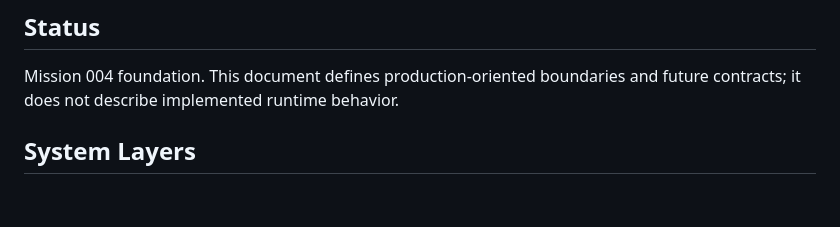
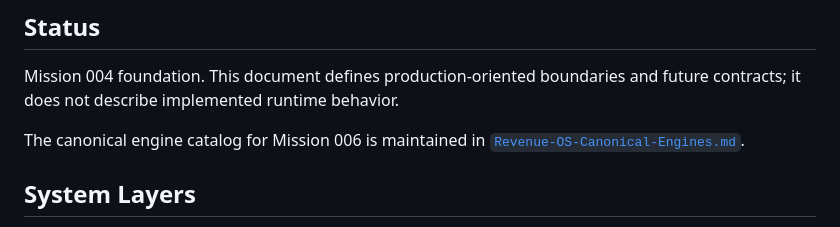
Before and after one commit to lightofeternallifes-star/project-forge-revenue-os, a Markdown page: docs/architecture/Revenue-OS-Architecture.md, the part around the change. Drawn GitHub-style; blank space fills up the shorter version.

Commit message:
feat: define canonical Revenue OS engines

```diff
--- a/docs/architecture/Revenue-OS-Architecture.md
+++ b/docs/architecture/Revenue-OS-Architecture.md
@@ -3,6 +3,8 @@
 ## Status
 
 Mission 004 foundation. This document defines production-oriented boundaries and future contracts; it does not describe implemented runtime behavior.
+
+The canonical engine catalog for Mission 006 is maintained in [`Revenue-OS-Canonical-Engines.md`](Revenue-OS-Canonical-Engines.md).
 
 ## System Layers
 
```
Also changed, not shown: docs/architecture/Revenue-OS-Canonical-Engines.md (added, +406 -0 lines).
